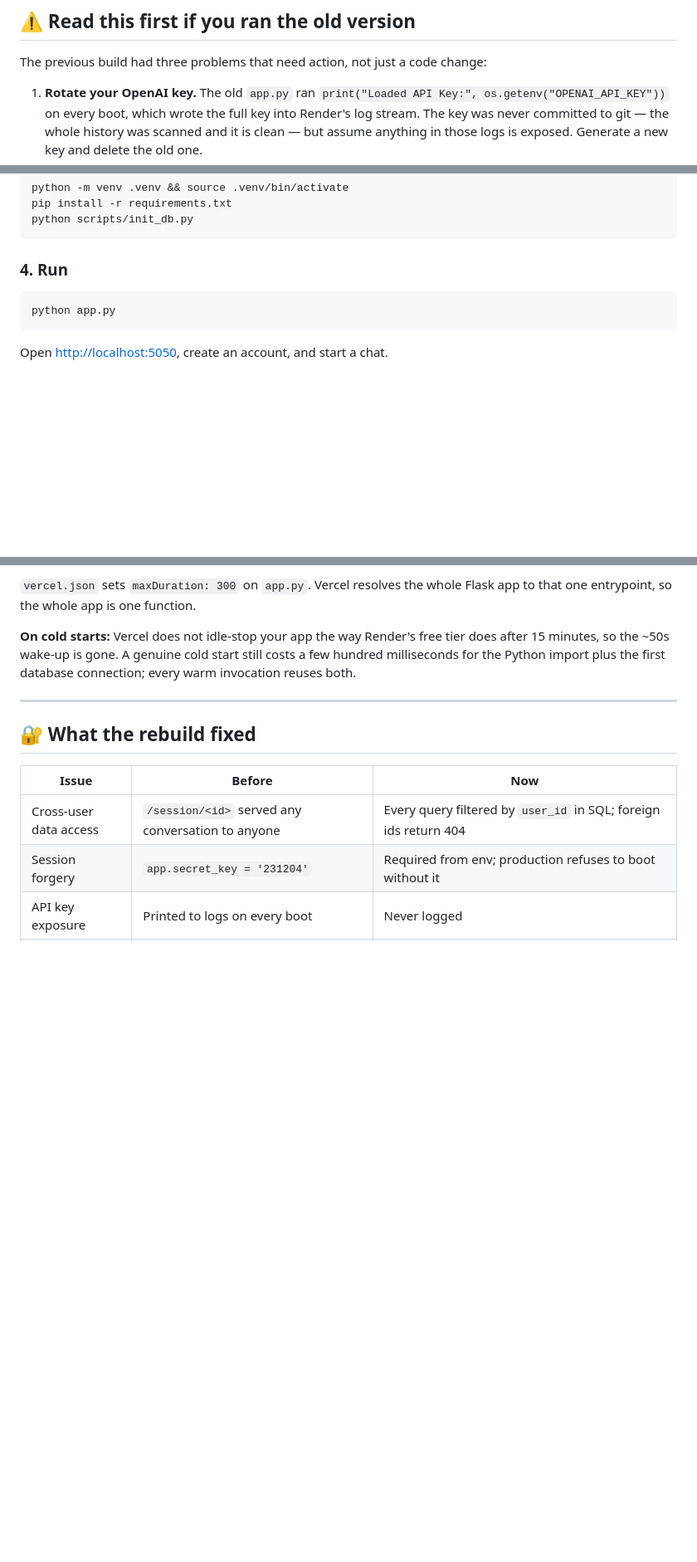
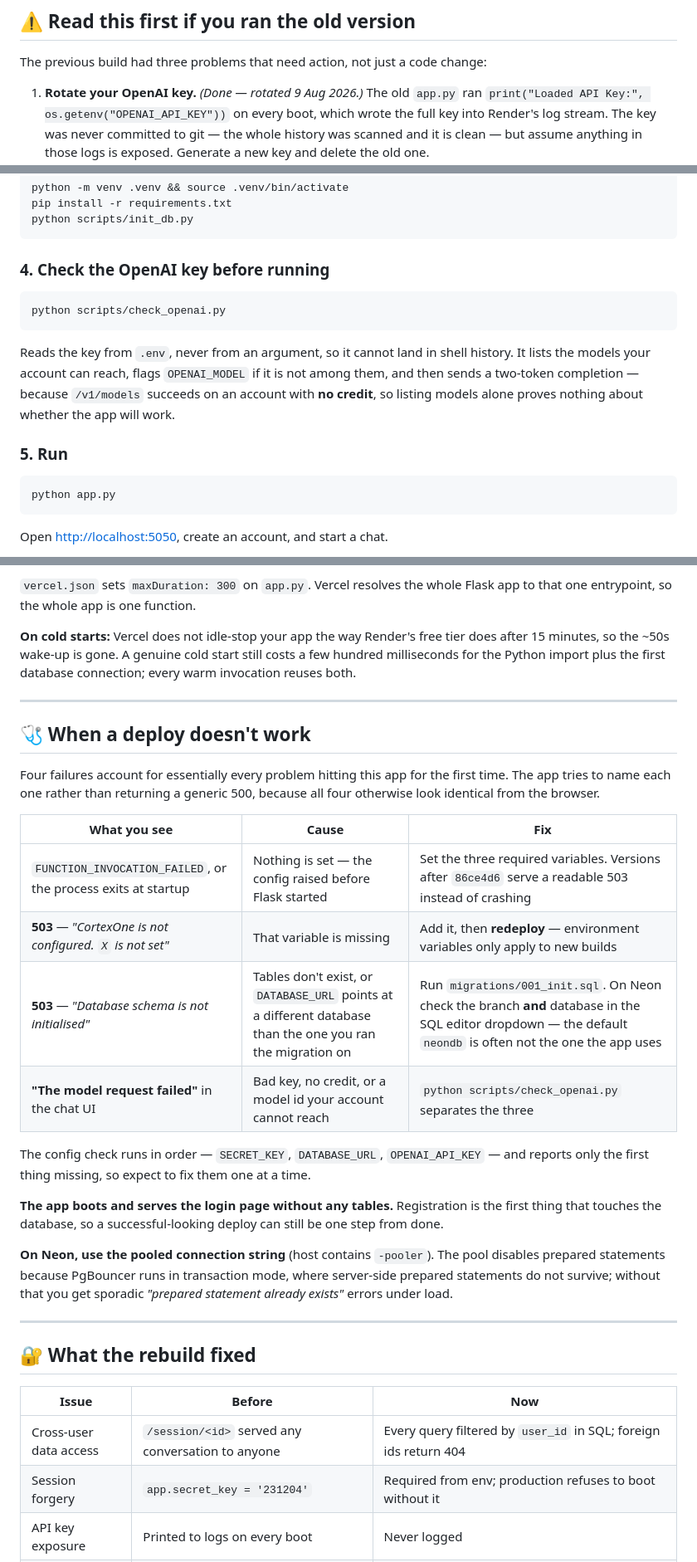
Before and after one commit to Krish231204/Cortex-one, a Markdown page: README.md, 3 parts joined by grey strips. Shown at 83% size. Drawn GitHub-style; blank space fills up the shorter version.

Commit message:
Document the four failures a first deploy actually hits
Everything that went wrong bringing this up — unset variables, a database
with no tables, an account with no credit, a model id the account cannot
reach — presented identically from the browser, and the README described
only the happy path.

Add a troubleshooting table mapping each symptom to its cause, note that
the config check reports only the first missing variable so they surface
one at a time, and warn that the app serves the login page fine with no
tables at all: registration is the first request that touches the
database, so a deploy can look finished and not be.

Also document scripts/check_openai.py in setup and layout, and record the
verified test count (32).

````diff
--- a/README.md
+++ b/README.md
@@ -11,7 +11,7 @@ Every conversation belongs to an account. Nobody can read anybody else's.
 
 The previous build had three problems that need action, not just a code change:
 
-1. **Rotate your OpenAI key.** The old `app.py` ran
+1. **Rotate your OpenAI key.** *(Done — rotated 9 Aug 2026.)* The old `app.py` ran
    `print("Loaded API Key:", os.getenv("OPENAI_API_KEY"))` on every boot, which
    wrote the full key into Render's log stream. The key was never committed to
    git — the whole history was scanned and it is clean — but assume anything in
@@ -79,7 +79,19 @@ pip install -r requirements.txt
 python scripts/init_db.py
 ```
 
-### 4. Run
+### 4. Check the OpenAI key before running
+
+```bash
+python scripts/check_openai.py
+```
+
+Reads the key from `.env`, never from an argument, so it cannot land in shell
+history. It lists the models your account can reach, flags `OPENAI_MODEL` if it
+is not among them, and then sends a two-token completion — because
+`/v1/models` succeeds on an account with **no credit**, so listing models alone
+proves nothing about whether the app will work.
+
+### 5. Run
 
 ```bash
 python app.py
@@ -131,6 +143,33 @@ database connection; every warm invocation reuses both.
 
 ---
 
+## 🩺 When a deploy doesn't work
+
+Four failures account for essentially every problem hitting this app for the
+first time. The app tries to name each one rather than returning a generic 500,
+because all four otherwise look identical from the browser.
+
+| What you see | Cause | Fix |
+|---|---|---|
+| `FUNCTION_INVOCATION_FAILED`, or the process exits at startup | Nothing is set — the config raised before Flask started | Set the three required variables. Versions after `86ce4d6` serve a readable 503 instead of crashing |
+| **503** — *"CortexOne is not configured. `X` is not set"* | That variable is missing | Add it, then **redeploy** — environment variables only apply to new builds |
+| **503** — *"Database schema is not initialised"* | Tables don't exist, or `DATABASE_URL` points at a different database than the one you ran the migration on | Run `migrations/001_init.sql`. On Neon check the branch **and** database in the SQL editor dropdown — the default `neondb` is often not the one the app uses |
+| **"The model request failed"** in the chat UI | Bad key, no credit, or a model id your account cannot reach | `python scripts/check_openai.py` separates the three |
+
+The config check runs in order — `SECRET_KEY`, `DATABASE_URL`, `OPENAI_API_KEY`
+— and reports only the first thing missing, so expect to fix them one at a time.
+
+**The app boots and serves the login page without any tables.** Registration is
+the first thing that touches the database, so a successful-looking deploy can
+still be one step from done.
+
+**On Neon, use the pooled connection string** (host contains `-pooler`). The
+pool disables prepared statements because PgBouncer runs in transaction mode,
+where server-side prepared statements do not survive; without that you get
+sporadic *"prepared statement already exists"* errors under load.
+
+---
+
 ## 🔐 What the rebuild fixed
 
 | Issue | Before | Now |
````
Also changed, not shown: other parts of README.md (+2 -2 lines).
